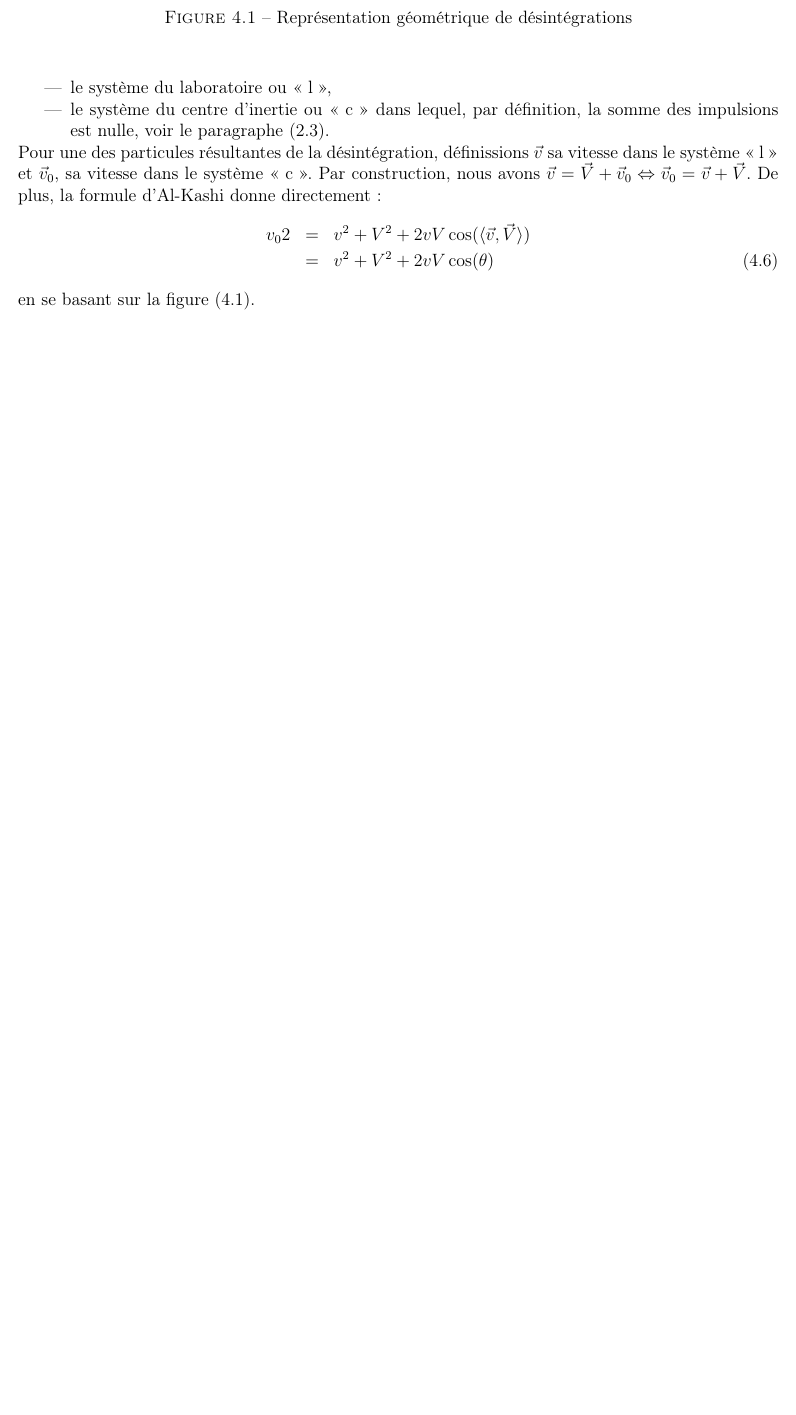
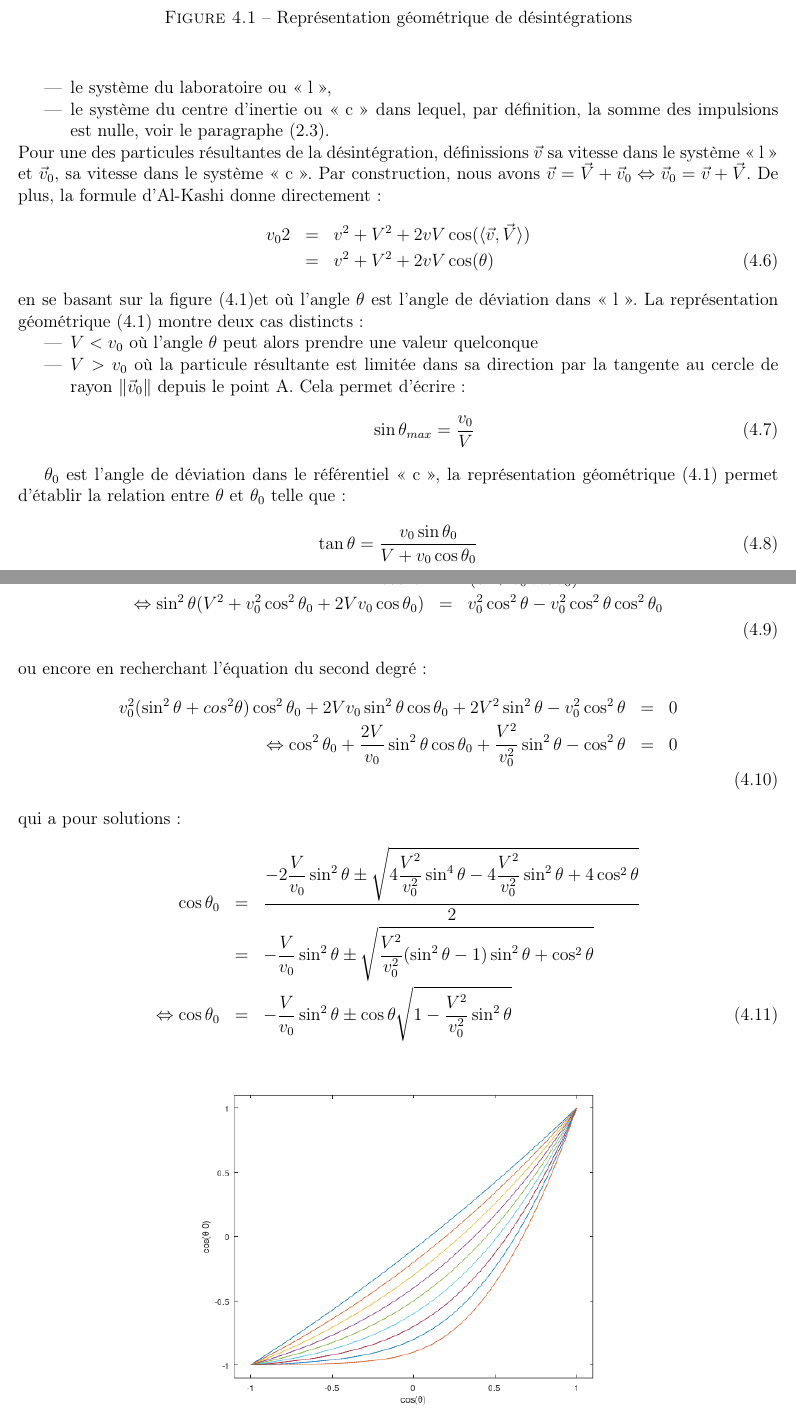
Before and after one commit to SMajerowicz/Physics, a LaTeX document (Mécanique/démonstration.tex, which reads Mécanique/chapters/chapter-04.tex): part of page 48 of 84 before the commit and two parts of pages 49 and 50 of 87 after it, the two joined at a grey line, cut so that both start at the same text, the shorter picture padded with empty space. Compiled offline with pdfLaTeX.

Commit message:
Chap4_Paragraph16_figures

```diff
--- a/Mécanique/chapters/chapter-04.tex
+++ b/Mécanique/chapters/chapter-04.tex
@@ -71,4 +82,16 @@ Pour une des particules r\'esultantes de la d\'esint\'egration, d\'efinissions $
 	v_{0}{2} & = & v^{2} + V^{2} + 2vV\cos(\langle \vec{v},\vec{V}\rangle) \nonumber \\
 	& = & v^{2} + V^{2} + 2vV\cos(\theta)
 \eea
-en se basant sur la figure (\ref{FIG:4_14}).
+en se basant sur la figure (\ref{FIG:4_14})et o\`u l'angle $\theta$ est l'angle de d\'eviation dans <<~l~>>. La repr\'esentation g\'eom\'etrique (\ref{FIG:4_14}) montre deux cas distincts :
+\begin{itemize}
+	\item $V < v_{0}$ o\`u l'angle $\theta$ peut alors prendre une valeur quelconque
+	\item $V > v_{0}$ o\`u la particule r\'esultante est limit\'ee dans sa direction par la tangente au cercle de rayon $\lVert \vec{v}_{0} \rVert$ depuis le point A. Cela permet d'\'ecrire :
+	\be
+		\sin\theta_{max} = \dfrac{v_{0}}{V} \label{EQ:16_4}
+	\ee
+\end{itemize}
+
+$\theta_{0}$ est l'angle de d\'eviation dans le r\'ef\'erentiel <<~c~>>, la repr\'esentation g\'eom\'etrique (\ref{FIG:4_14}) permet d'\'etablir la relation entre $\theta$ et $\theta_{0}$ telle que :
+\be
+	\tan\theta = \dfrac{v_{0}\sin\theta_{0}}{V + v_{0}\cos\theta_{0}} \label{EQ:16_5}
+\ee
@@ -74,0 +101,18 @@ en se basant sur la figure (\ref{FIG:4_14}).
+	\Leftrightarrow \sin^{2}\theta(V^{2} + v_{0}^{2}\cos^{2}\theta_{0} + 2Vv_{0}\cos\theta_{0}) & = & v_{0}^{2}\cos^{2}\theta - v_{0}^{2}\cos^{2}\theta\cos^{2}\theta_{0} \nonumber \\
+\eea
+ou encore en recherchant l'\'equation du second degr\'e :
+\bea
+	v_{0}^{2}(\sin^{2}\theta + cos^{2}\theta)\cos^{2}\theta_{0} + 2Vv_{0}\sin^{2}\theta\cos\theta_{0} + 2V^{2}\sin^{2}\theta - v_{0}^{2}\cos^{2}\theta & = & 0 \nonumber \\
+	\Leftrightarrow \cos^{2}\theta_{0} + \dfrac{2V}{v_{0}}\sin^{2}\theta\cos\theta_{0} + \dfrac{V^{2}}{v_{0}^{2}}\sin^{2}\theta - \cos^{2}\theta & = & 0 \nonumber \\
+\eea
+qui a pour solutions :
+\bea
+	\cos\theta_{0} & = & \dfrac{-2\dfrac{V}{v_{0}}\sin^{2}\theta \pm \sqrt{4\dfrac{V^{2}}{v_{0}^{2}}\sin^{4}\theta - 4\dfrac{V^{2}}{v_{0}^{2}}\sin^{2}\theta + 4\cos^{2}\theta}}{2} \nonumber \\
+	& = & -\dfrac{V}{v_{0}}\sin^{2}\theta \pm \sqrt{\dfrac{V^{2}}{v_{0}^{2}}(\sin^{2}\theta - 1)\sin^{2}\theta + \cos^{2}\theta} \nonumber \\
+	\Leftrightarrow \cos\theta_{0} & = & -\dfrac{V}{v_{0}}\sin^{2}\theta \pm \cos\theta\sqrt{1 - \dfrac{V^{2}}{v_{0}^{2}}\sin^{2}\theta} \label{EQ:16_6}
+\eea
+
+\begin{figure}[htb!]
+	\begin{center}
+		\includegraphics[width=10cm]{chapter_04_paragraph_16_fig_14a}
+		\caption{\'Equation (\ref{EQ:16_6}) dans le cas $v_{0} > V$ pour $\dfrac{V}{v_{0}}$ compris entre 0.1 et 0.9 avec un pas de 0.1 et pour $0 < \theta < \pi$}\label{FIG:4_14A}
```
Also changed, not shown: Mécanique/chapters/graphics/chapter_04_paragraph_16_fig_14a.png (added), Mécanique/chapters/graphics/chapter_04_paragraph_16_fig_14b.png (added), Mécanique/chapters/chapter-04.tex (31 more changed lines), 2 other files.
